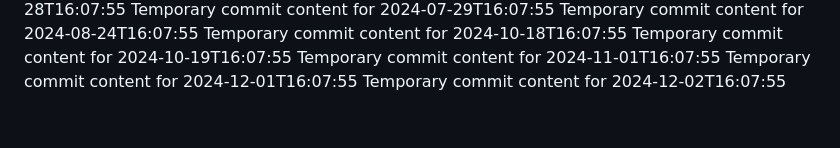
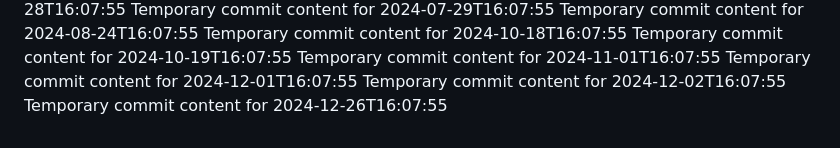
Before and after one commit to Andreiij/beta-718-q, a Markdown page: report.md, the part around the change. Rendered like a GitHub page.

```diff
--- a/report.md
+++ b/report.md
@@ -74,3 +74,4 @@ Temporary commit content for 2024-10-19T16:07:55
 Temporary commit content for 2024-11-01T16:07:55
 Temporary commit content for 2024-12-01T16:07:55
 Temporary commit content for 2024-12-02T16:07:55
+Temporary commit content for 2024-12-26T16:07:55
```
